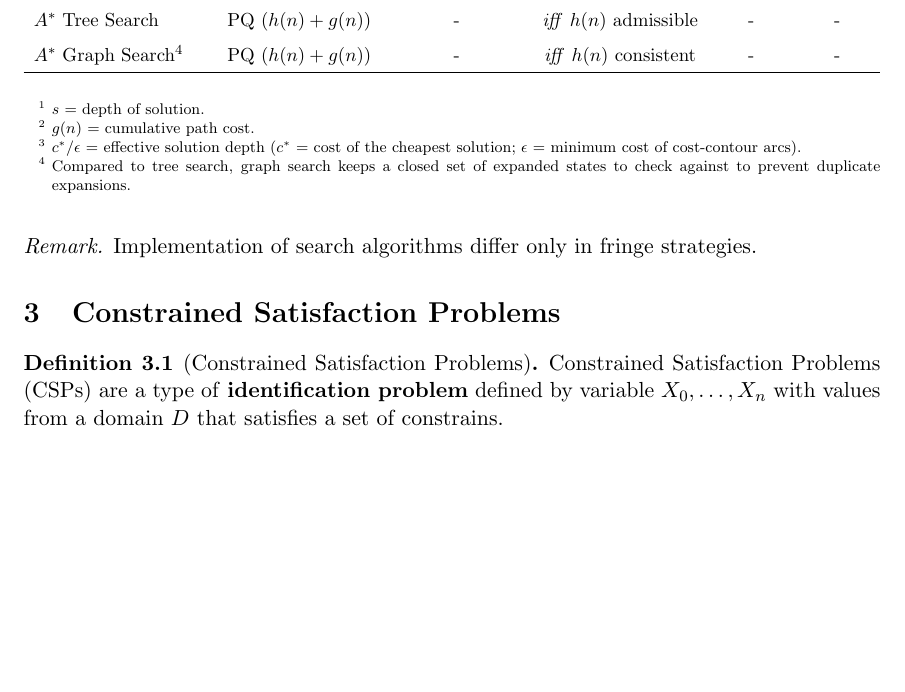
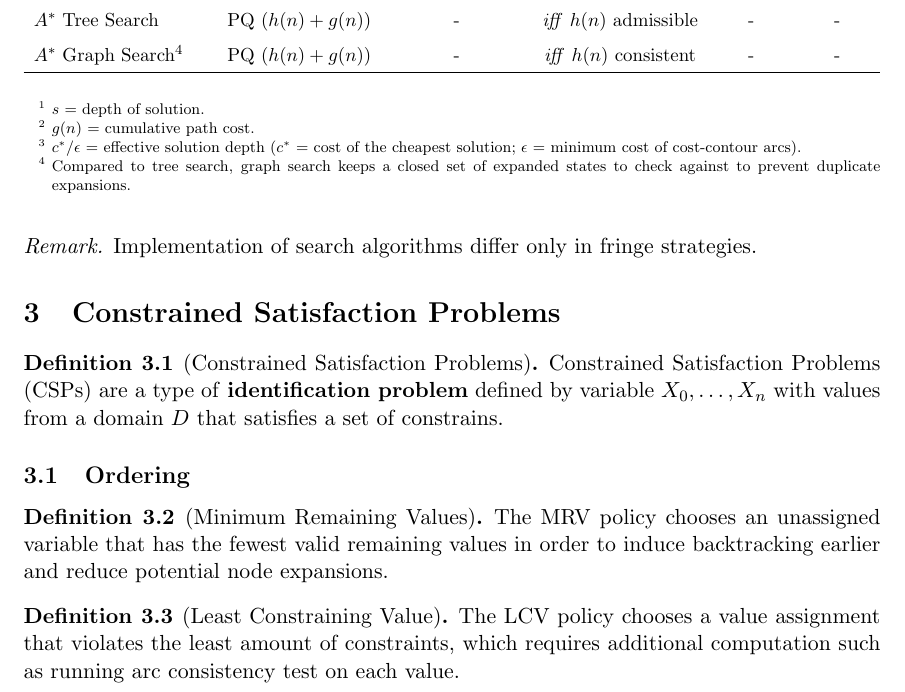
Before and after one commit to ddeng00/notes, a LaTeX document (introduction_to_artificial_intelligence.tex): part of page 2 of 2, cut so that both start at the same text, the shorter picture padded with empty space. Compiled offline with pdfLaTeX.

Commit message:
update notes

```diff
--- a/introduction_to_artificial_intelligence.tex
+++ b/introduction_to_artificial_intelligence.tex
@@ -97,4 +97,13 @@ Implementation of search algorithms differ only in fringe strategies.
 Constrained Satisfaction Problems (CSPs) are a type of \textbf{identification problem} defined by variable $X_0, \dots, X_n$ with values from a domain $D$ that satisfies a set of constrains.
 \end{definition}
 
+\subsection{Ordering}
+\begin{definition}[Minimum Remaining Values]
+The MRV policy chooses an unassigned variable that has the fewest valid remaining values in order to induce backtracking earlier and reduce potential node expansions.
+\end{definition}
+
+\begin{definition}[Least Constraining Value]
+The LCV policy chooses a value assignment that violates the least amount of constraints, which requires additional computation such as running arc consistency test on each value.
+\end{definition}
+
 \end{document}
```
Also changed, not shown: introduction_to_artificial_intelligence.pdf.
